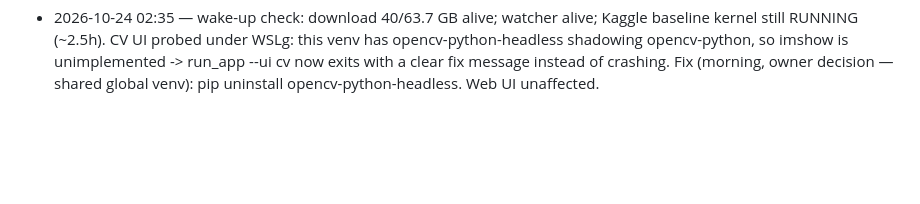
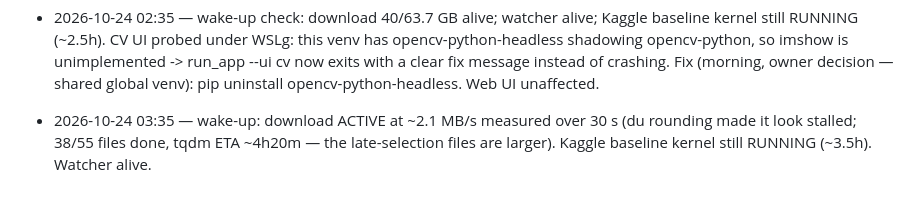
Before and after one commit to harshil-sri/ego-vision, a Markdown page: STATUS.md, the part around the change. Rendered like a GitHub page; blank space fills up the shorter version.

Commit message:
STATUS: download active 2.1MB/s (38/55), kernel still training

```diff
--- a/STATUS.md
+++ b/STATUS.md
@@ -103,3 +103,7 @@ anything not run is marked NOT RUN.
   imshow is unimplemented -> run_app --ui cv now exits with a clear fix
   message instead of crashing. Fix (morning, owner decision — shared
   global venv): pip uninstall opencv-python-headless. Web UI unaffected.
+- 2026-10-24 03:35 — wake-up: download ACTIVE at ~2.1 MB/s measured over
+  30 s (du rounding made it look stalled; 38/55 files done, tqdm ETA
+  ~4h20m — the late-selection files are larger). Kaggle baseline kernel
+  still RUNNING (~3.5h). Watcher alive.
```
